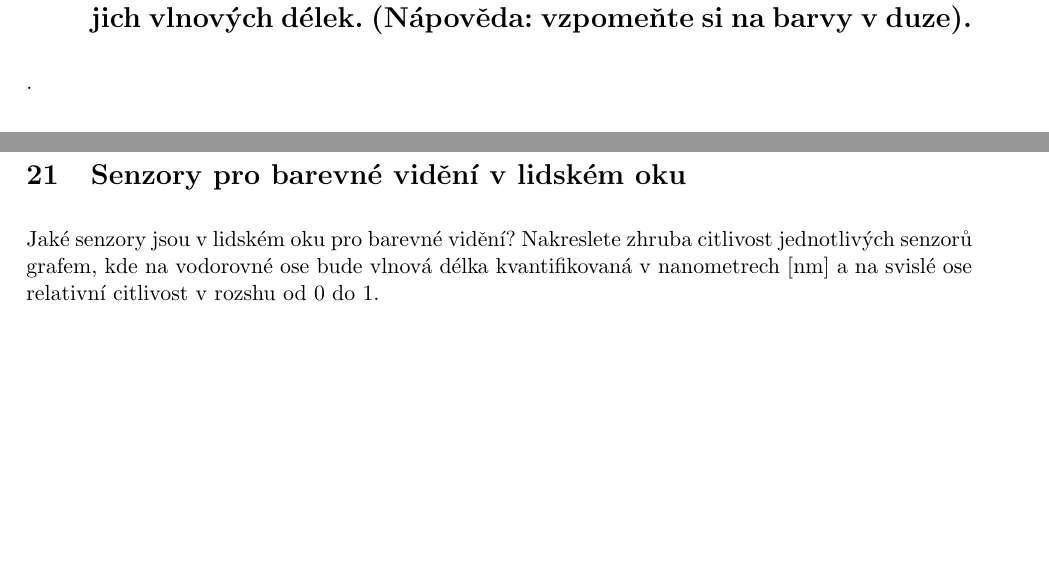
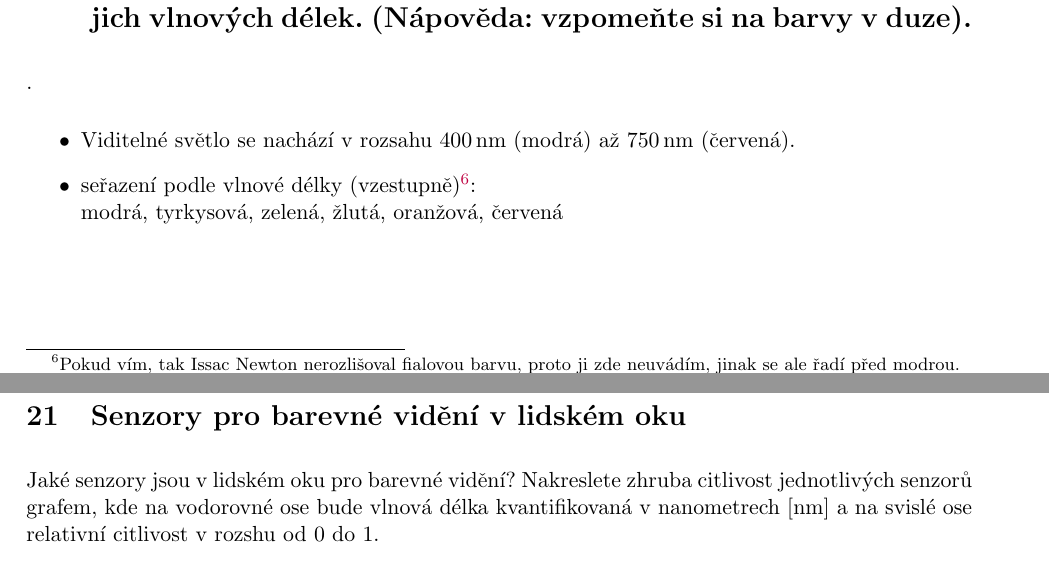
Before and after one commit to knedl1k/A7B33DIF_exam, a LaTeX document (main.tex, which reads questions/020.tex): two parts of pages 14 and 15 of 35, joined at a grey line, cut so that both start at the same text, the shorter picture padded with empty space. Compiled offline with pdfLaTeX.

Commit message:
added 020

```diff
--- a/questions/020.tex
+++ b/questions/020.tex
@@ -2,3 +2,10 @@
 délek elektromagnetického záření získaného např. rozkladem bílého světla pomocí hranolu (pokus I. Newtona). Napište
 rozsah vlnových délek (od do) v nanometrech [nm], které lidské oko vidí. Uveďte čtyři barvy viditelného spektra
 uspořádané vzestupně podle jejich vlnových délek. (Nápověda: vzpomeňte si na barvy v duze).}.
+\begin{itemize}
+  \item
+    Viditelné světlo se nachází v rozsahu $400\,\mathrm{nm}$ (modrá) až $750\,\mathrm{nm}$ (červená).
+  \item{seřazení podle vlnové délky (vzestupně)\footnotemark{}:\\}
+    modrá, tyrkysová, zelená, žlutá, oranžová, červená
+\end{itemize}
+\footnotetext{Pokud vím, tak Issac Newton nerozlišoval fialovou barvu, proto ji zde neuvádím, jinak se ale řadí před modrou.}
```
